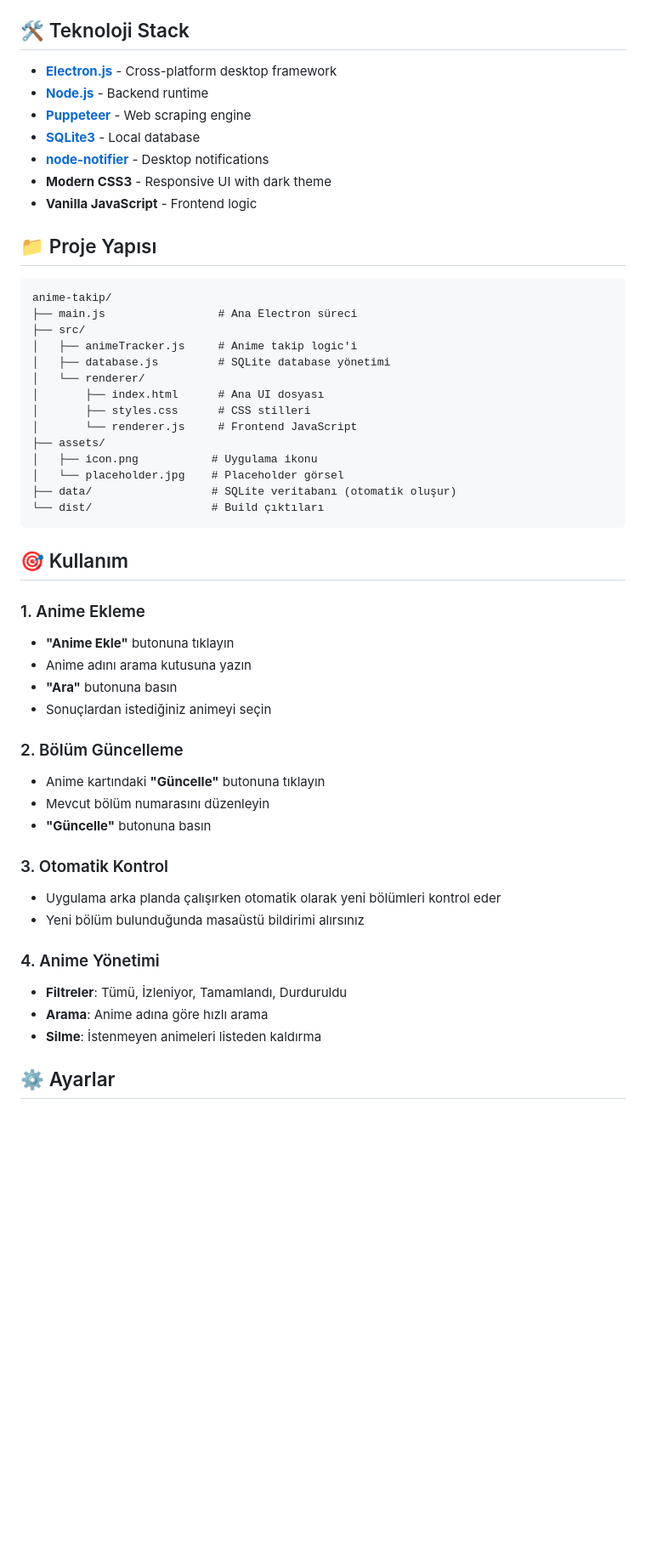
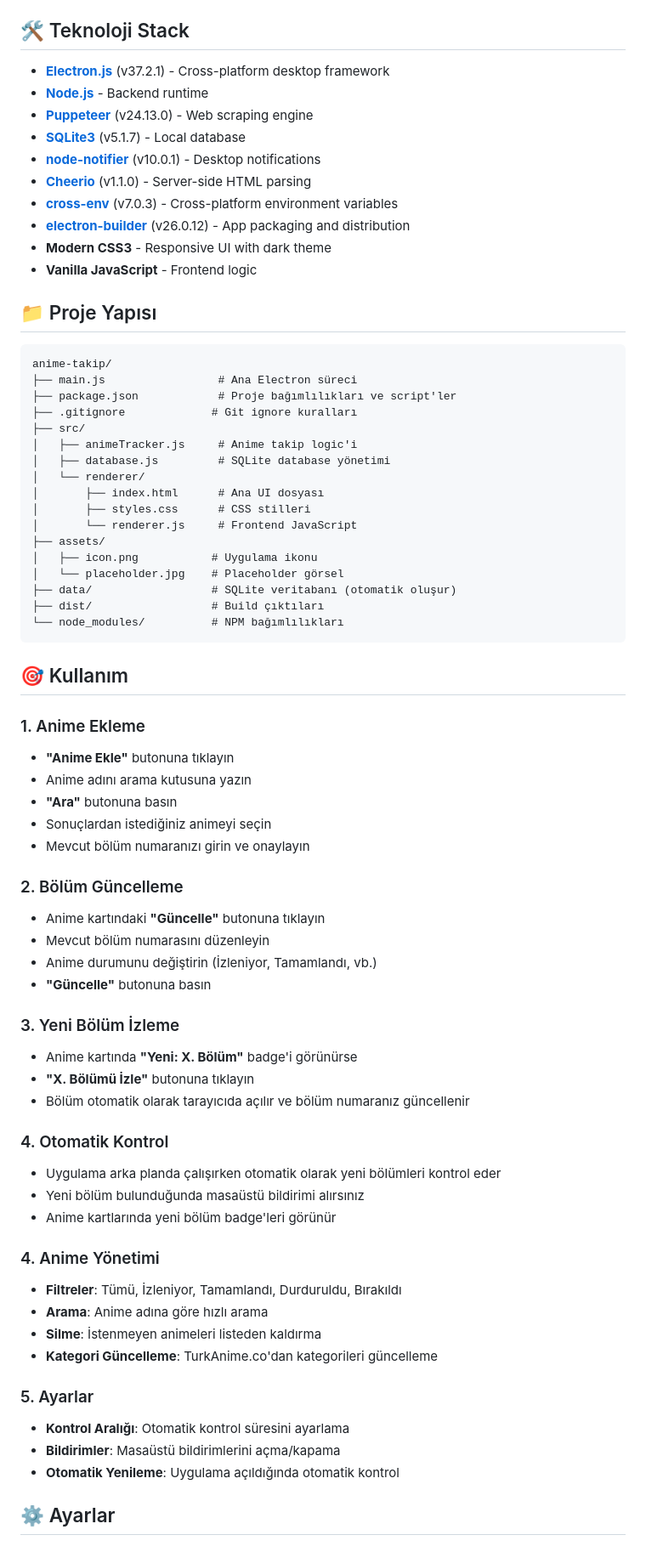
Before and after one commit to berkayopak/anime-takip, a Markdown page: README.md, the part around one of its changes. Shown at 85% size. GitHub-like rendering; blank space fills up the shorter version.

````diff
--- a/README.md
+++ b/README.md
@@ -87,11 +94,14 @@ Build edilmiş dosyalar `dist/` klasöründe oluşacaktır.
 
 ## 🛠️ Teknoloji Stack
 
-- **[Electron.js](https://www.electronjs.org/)** - Cross-platform desktop framework
+- **[Electron.js](https://www.electronjs.org/)** (v37.2.1) - Cross-platform desktop framework
 - **[Node.js](https://nodejs.org/)** - Backend runtime
-- **[Puppeteer](https://pptr.dev/)** - Web scraping engine
-- **[SQLite3](https://www.sqlite.org/)** - Local database
-- **[node-notifier](https://github.com/mikaelbr/node-notifier)** - Desktop notifications
+- **[Puppeteer](https://pptr.dev/)** (v24.13.0) - Web scraping engine
+- **[SQLite3](https://www.sqlite.org/)** (v5.1.7) - Local database
+- **[node-notifier](https://github.com/mikaelbr/node-notifier)** (v10.0.1) - Desktop notifications
+- **[Cheerio](https://cheerio.js.org/)** (v1.1.0) - Server-side HTML parsing
+- **[cross-env](https://github.com/kentcdodds/cross-env)** (v7.0.3) - Cross-platform environment variables
+- **[electron-builder](https://www.electron.build/)** (v26.0.12) - App packaging and distribution
 - **Modern CSS3** - Responsive UI with dark theme
 - **Vanilla JavaScript** - Frontend logic
 
@@ -100,6 +110,8 @@ Build edilmiş dosyalar `dist/` klasöründe oluşacaktır.
 ```
 anime-takip/
 ├── main.js                 # Ana Electron süreci
+├── package.json            # Proje bağımlılıkları ve script'ler
+├── .gitignore             # Git ignore kuralları
 ├── src/
 │   ├── animeTracker.js     # Anime takip logic'i
 │   ├── database.js         # SQLite database yönetimi
@@ -111,7 +123,8 @@ anime-takip/
 │   ├── icon.png           # Uygulama ikonu
 │   └── placeholder.jpg    # Placeholder görsel
 ├── data/                  # SQLite veritabanı (otomatik oluşur)
-└── dist/                  # Build çıktıları
+├── dist/                  # Build çıktıları
+└── node_modules/          # NPM bağımlılıkları
 ```
 
 ## 🎯 Kullanım
@@ -121,20 +134,34 @@ anime-takip/
 - Anime adını arama kutusuna yazın
 - **"Ara"** butonuna basın
 - Sonuçlardan istediğiniz animeyi seçin
+- Mevcut bölüm numaranızı girin ve onaylayın
 
 ### 2. Bölüm Güncelleme
 - Anime kartındaki **"Güncelle"** butonuna tıklayın
 - Mevcut bölüm numarasını düzenleyin
+- Anime durumunu değiştirin (İzleniyor, Tamamlandı, vb.)
 - **"Güncelle"** butonuna basın
 
-### 3. Otomatik Kontrol
+### 3. Yeni Bölüm İzleme
+- Anime kartında **"Yeni: X. Bölüm"** badge'i görünürse
+- **"X. Bölümü İzle"** butonuna tıklayın
+- Bölüm otomatik olarak tarayıcıda açılır ve bölüm numaranız güncellenir
+
+### 4. Otomatik Kontrol
 - Uygulama arka planda çalışırken otomatik olarak yeni bölümleri kontrol eder
 - Yeni bölüm bulunduğunda masaüstü bildirimi alırsınız
+- Anime kartlarında yeni bölüm badge'leri görünür
 
 ### 4. Anime Yönetimi
-- **Filtreler**: Tümü, İzleniyor, Tamamlandı, Durduruldu
+- **Filtreler**: Tümü, İzleniyor, Tamamlandı, Durduruldu, Bırakıldı
 - **Arama**: Anime adına göre hızlı arama
 - **Silme**: İstenmeyen animeleri listeden kaldırma
+- **Kategori Güncelleme**: TurkAnime.co'dan kategorileri güncelleme
+
+### 5. Ayarlar
+- **Kontrol Aralığı**: Otomatik kontrol süresini ayarlama
+- **Bildirimler**: Masaüstü bildirimlerini açma/kapama
+- **Otomatik Yenileme**: Uygulama açıldığında otomatik kontrol
 
 ## ⚙️ Ayarlar
 
````
Also changed, not shown: other parts of README.md (+82 -12 lines).
